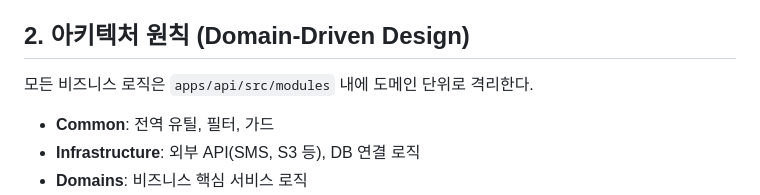
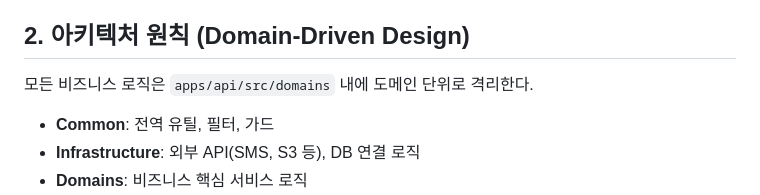
Before and after one commit to jae-tech/bluecollar, a Markdown page: CLAUDE.md, the part around the change. GitHub-like rendering.

```diff
--- a/CLAUDE.md
+++ b/CLAUDE.md
@@ -12,7 +12,7 @@
 
 ## 2. 아키텍처 원칙 (Domain-Driven Design)
 
-모든 비즈니스 로직은 `apps/api/src/modules` 내에 도메인 단위로 격리한다.
+모든 비즈니스 로직은 `apps/api/src/domains` 내에 도메인 단위로 격리한다.
 
 - **Common**: 전역 유틸, 필터, 가드
 - **Infrastructure**: 외부 API(SMS, S3 등), DB 연결 로직
```
Also changed, not shown: CHANGELOG.md (+16 -0 lines), README.md (+6 -1 lines).
